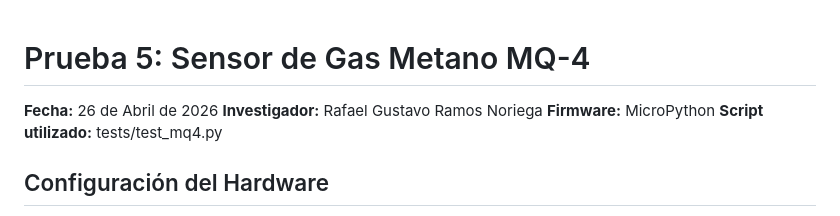
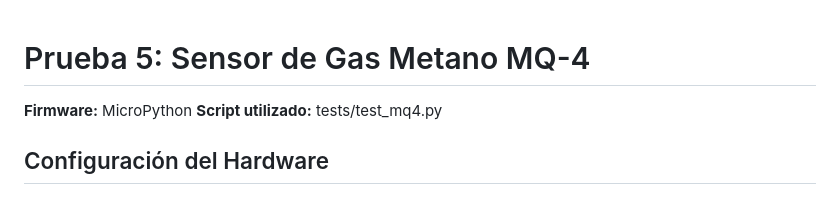
Before and after one commit to Rafael-blink/biodigestor-iot-san-jose, a Markdown page: docs/test-results/sensor-mq4-test.md, the part around the change. GitHub-like rendering.

Commit message:
Update sensor MQ-4 test documentation
Removed date and researcher information from the test results.

```diff
--- a/docs/test-results/sensor-mq4-test.md
+++ b/docs/test-results/sensor-mq4-test.md
@@ -1,7 +1,5 @@
 # Prueba 5: Sensor de Gas Metano MQ-4
 
-**Fecha:** 26 de Abril de 2026
-**Investigador:** Rafael Gustavo Ramos Noriega
 **Firmware:** MicroPython
 **Script utilizado:** tests/test_mq4.py
 
```
